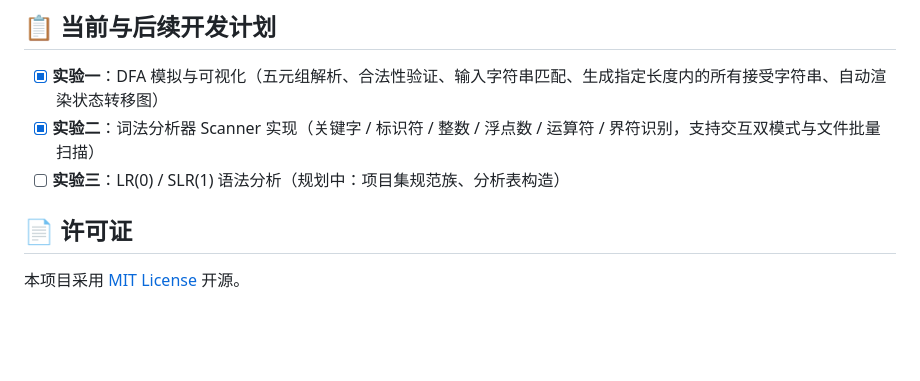
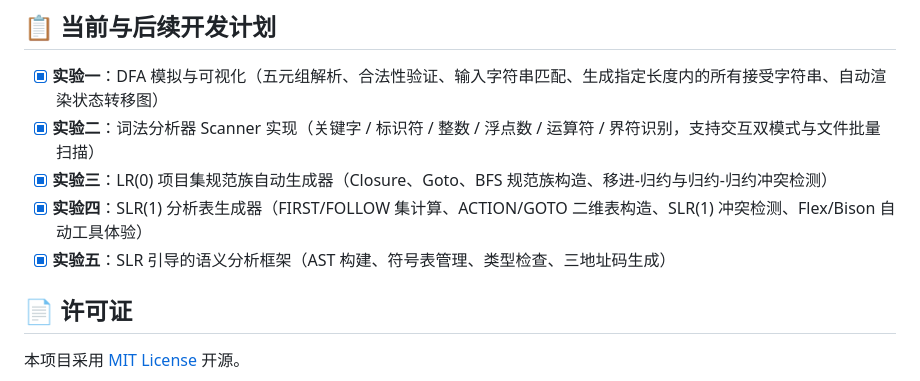
Before and after one commit to FreakWwjh/compiler-labs, a Markdown page: README.md, the part around one of its changes. Drawn GitHub-style; blank space fills up the shorter version.

```diff
--- a/README.md
+++ b/README.md
@@ -128,7 +219,9 @@ make scanner_dfa
 
 - [x] **实验一**：DFA 模拟与可视化（五元组解析、合法性验证、输入字符串匹配、生成指定长度内的所有接受字符串、自动渲染状态转移图）
 - [x] **实验二**：词法分析器 Scanner 实现（关键字 / 标识符 / 整数 / 浮点数 / 运算符 / 界符识别，支持交互双模式与文件批量扫描）
-- [ ] **实验三**：LR(0) / SLR(1) 语法分析（规划中：项目集规范族、分析表构造）
+- [x] **实验三**：LR(0) 项目集规范族自动生成器（Closure、Goto、BFS 规范族构造、移进-归约与归约-归约冲突检测）
+- [x] **实验四**：SLR(1) 分析表生成器（FIRST/FOLLOW 集计算、ACTION/GOTO 二维表构造、SLR(1) 冲突检测、Flex/Bison 自动工具体验）
+- [x] **实验五**：SLR 引导的语义分析框架（AST 构建、符号表管理、类型检查、三地址码生成）
 
 ## 📄 许可证
 
```
Also changed, not shown: other parts of README.md (+91 -0 lines).
